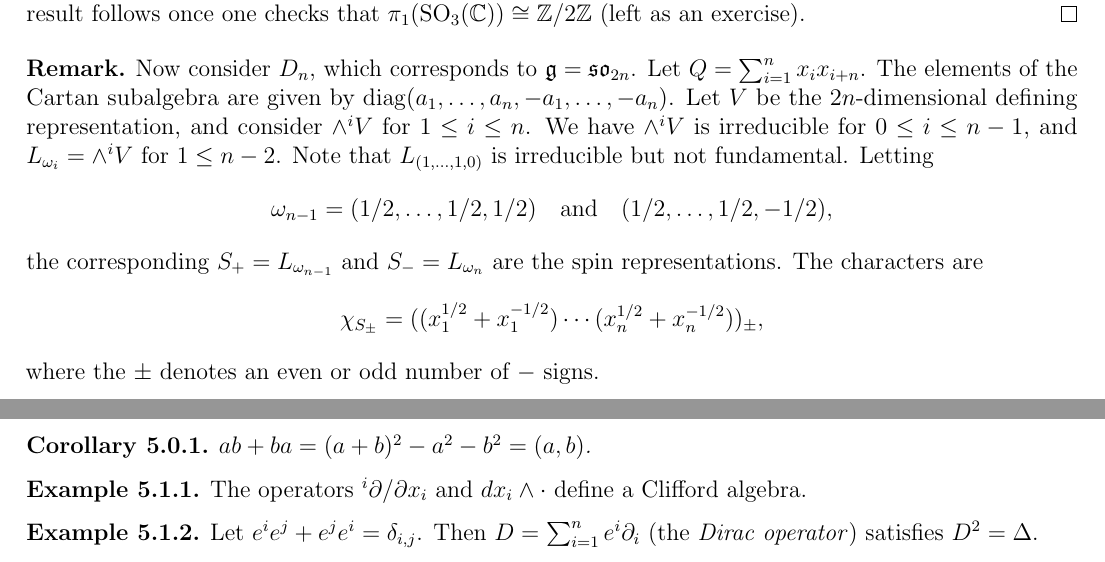
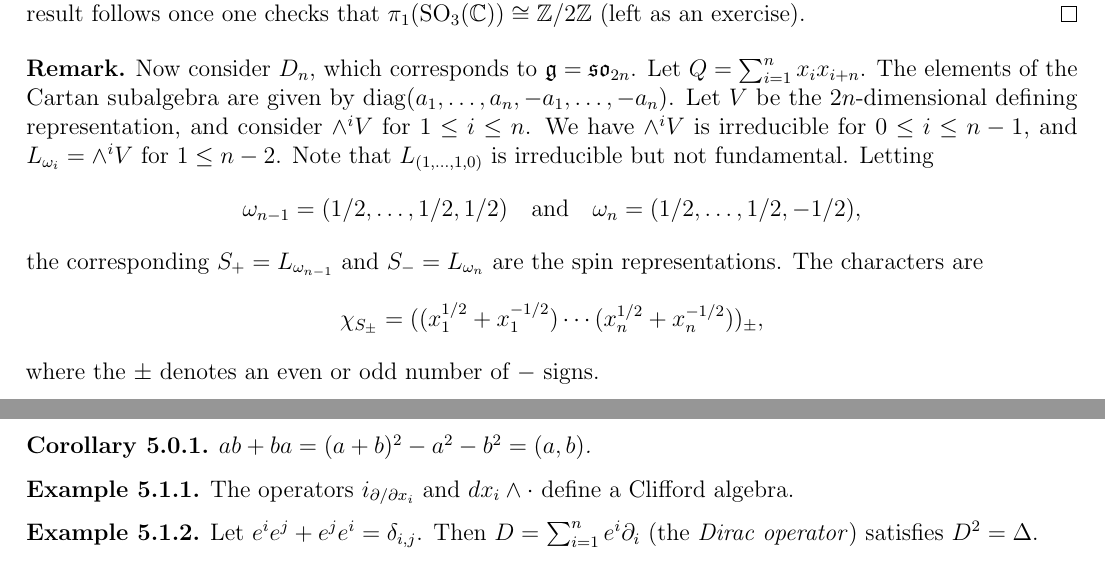
Before and after one commit to yqiang7/gt-math8803-zei-spring2026-notes, a LaTeX thesis (master.tex, which reads lectures/lecture05.tex): two parts of pages 19 and 20 of 103, joined at a grey line, cut so that both start at the same text. Compiled offline with pdfLaTeX.

Commit message:
fixed a typo in lecture 5

```diff
--- a/lectures/lecture05.tex
+++ b/lectures/lecture05.tex
@@ -78,7 +78,7 @@
     \omega_{n - 1}
     = (1 / 2, \dots, 1 / 2, 1 / 2)
     \quad \text{and} \quad
-    (1 / 2, \dots, 1 / 2, -1 / 2),
+    \omega_n = (1 / 2, \dots, 1 / 2, -1 / 2),
   \]
   the corresponding
   $S_+ = L_{\omega_{n - 1}}$
@@ -162,7 +162,7 @@
 
 \begin{example}
   The operators
-  ${}^i\partial / \partial x_i$
+  $i_{\partial / \partial x_i}$
   and $dx_i \wedge \cdot$
   define a Clifford algebra.
 \end{example}
```
Also changed, not shown: master.pdf.
